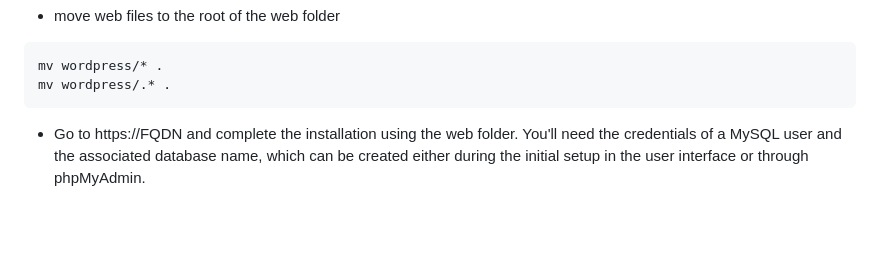
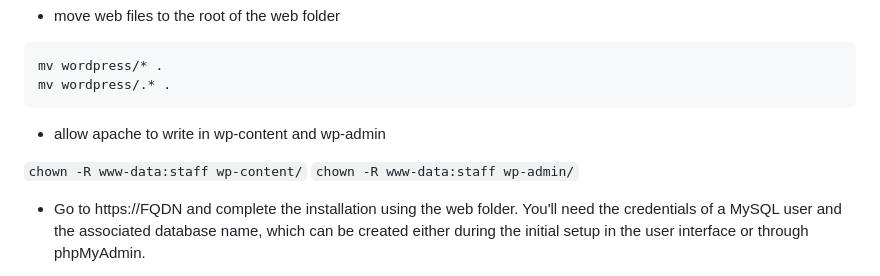
Before and after one commit to stephdl/ns8-lamp, a Markdown page: README.md, the part around the change. Drawn GitHub-style; blank space fills up the shorter version.

````diff
--- a/README.md
+++ b/README.md
@@ -73,6 +73,12 @@ Once you have saved the FQDN in the user interface, in your browser, go to https
 mv wordpress/* .
 mv wordpress/.* .
 ```
+
+- allow apache to write in wp-content and wp-admin
+
+ `chown -R www-data:staff wp-content/`
+ `chown -R www-data:staff wp-admin/`
+
 - Go to https://FQDN and complete the installation using the web folder. You'll need the credentials of a MySQL user and the associated database name, which can be created either during the initial setup in the user interface or through phpMyAdmin.
 
 ![Capture d’écran du 2024-08-27 15-42-22](https://github.com/user-attachments/assets/2f57fe3d-a144-4506-9e4e-9668560e7060)
````
